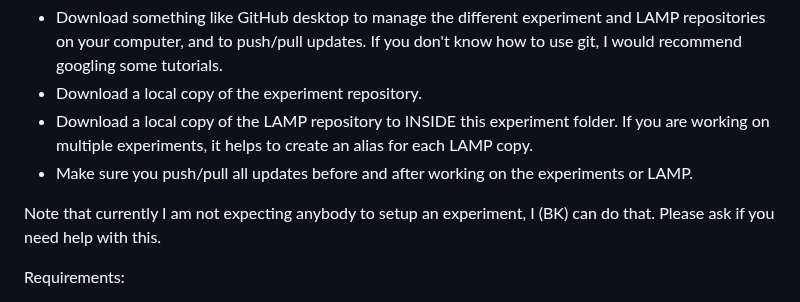
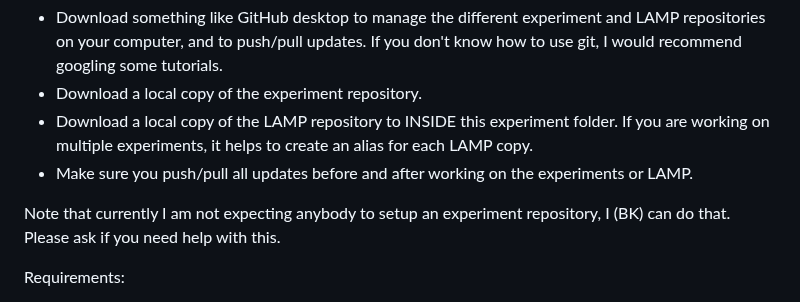
Before and after one commit to brendankettle/LAMP, a Markdown page: docs/UserGuide.md, the part around the change. Rendered like a GitHub page.

```diff
--- a/docs/UserGuide.md
+++ b/docs/UserGuide.md
@@ -21,7 +21,7 @@ My (BK) recommendation currently is to follow these steps:
 - Download a local copy of the LAMP repository to INSIDE this experiment folder. If you are working on multiple experiments, it helps to create an alias for each LAMP copy.
 - Make sure you push/pull all updates before and after working on the experiments or LAMP.
 
-Note that currently I am not expecting anybody to setup an experiment, I (BK) can do that. Please ask if you need help with this.
+Note that currently I am not expecting anybody to setup an experiment repository, I (BK) can do that. Please ask if you need help with this.
 
 Requirements:
 - toml
```
